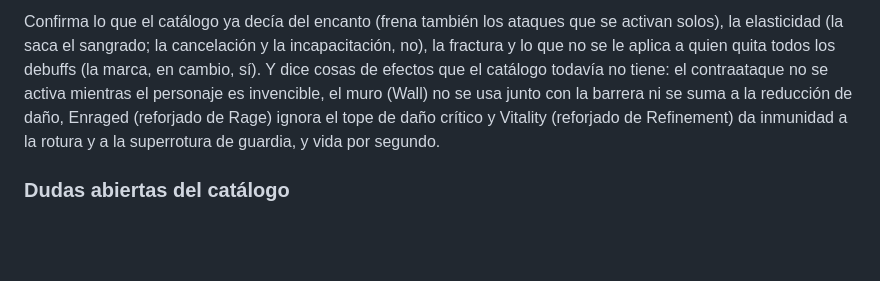
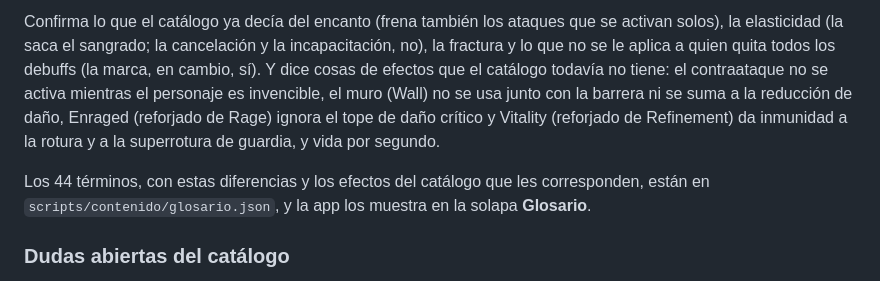
Before and after one commit to wittyar/mff.ar, a Markdown page: docs/MODELO.md, the part around the change. GitHub-like rendering; blank space fills up the shorter version.

```diff
--- a/docs/MODELO.md
+++ b/docs/MODELO.md
@@ -207,6 +207,9 @@ el muro (Wall) no se usa junto con la barrera ni se suma a la reducción de dañ
 de Rage) ignora el tope de daño crítico y Vitality (reforjado de Refinement) da inmunidad a la
 rotura y a la superrotura de guardia, y vida por segundo.
 
+Los 44 términos, con estas diferencias y los efectos del catálogo que les corresponden, están en
+`scripts/contenido/glosario.json`, y la app los muestra en la solapa **Glosario**.
+
 ### Dudas abiertas del catálogo
 
 - **«Bonus Damage».** La guía llama «Skill Damage» a la parte del golpe que sale del ataque y
```
Also changed, not shown: README.md (+5 -0 lines).
